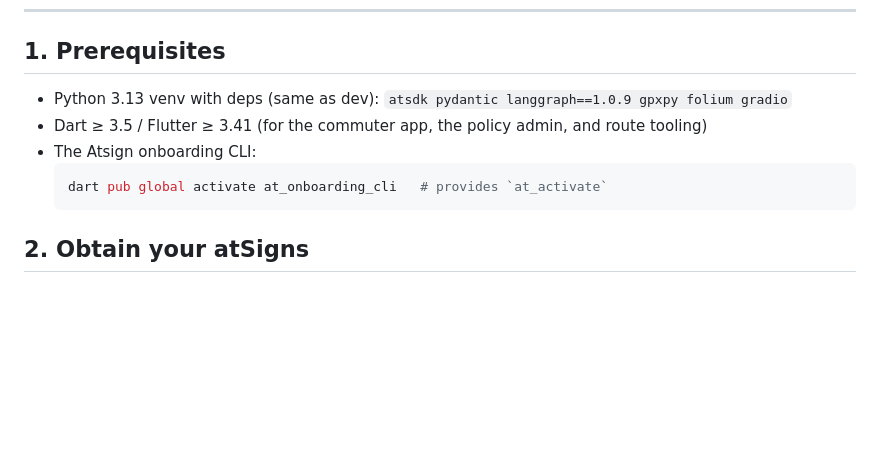
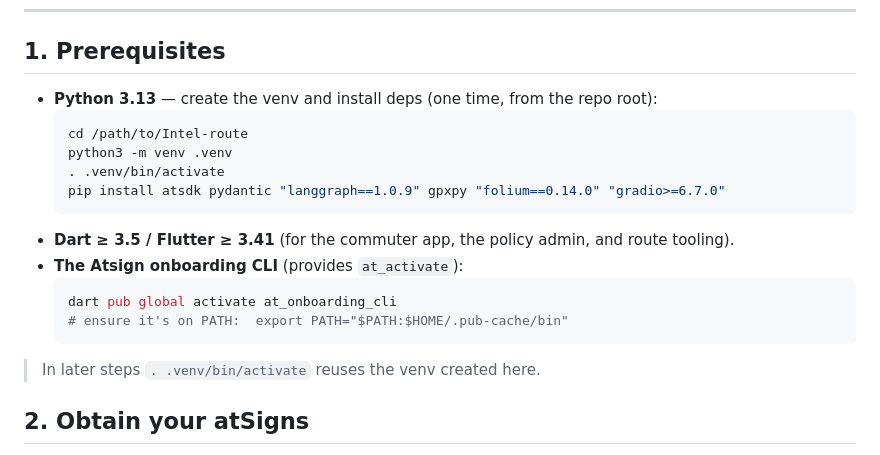
Before and after one commit to cconstab/Intel-route, a Markdown page: GETTING_STARTED_PRODUCTION.md, the part around the change. Rendered like a GitHub page; blank space fills up the shorter version.

Commit message:
docs(production): add venv create+install step (activate step was missing its setup)

````diff
--- a/GETTING_STARTED_PRODUCTION.md
+++ b/GETTING_STARTED_PRODUCTION.md
@@ -27,12 +27,21 @@ that differ from the EE.
 
 ## 1. Prerequisites
 
-- Python 3.13 venv with deps (same as dev): `atsdk pydantic langgraph==1.0.9 gpxpy folium gradio`
-- Dart ≥ 3.5 / Flutter ≥ 3.41 (for the commuter app, the policy admin, and route tooling)
-- The Atsign onboarding CLI:
+- **Python 3.13** — create the venv and install deps (one time, from the repo root):
   ```bash
-  dart pub global activate at_onboarding_cli   # provides `at_activate`
+  cd /path/to/Intel-route
+  python3 -m venv .venv
+  . .venv/bin/activate
+  pip install atsdk pydantic "langgraph==1.0.9" gpxpy "folium==0.14.0" "gradio>=6.7.0"
   ```
+- **Dart ≥ 3.5 / Flutter ≥ 3.41** (for the commuter app, the policy admin, and route tooling).
+- **The Atsign onboarding CLI** (provides `at_activate`):
+  ```bash
+  dart pub global activate at_onboarding_cli
+  # ensure it's on PATH:  export PATH="$PATH:$HOME/.pub-cache/bin"
+  ```
+
+> In later steps `. .venv/bin/activate` reuses the venv created here.
 
 ## 2. Obtain your atSigns
 
````
